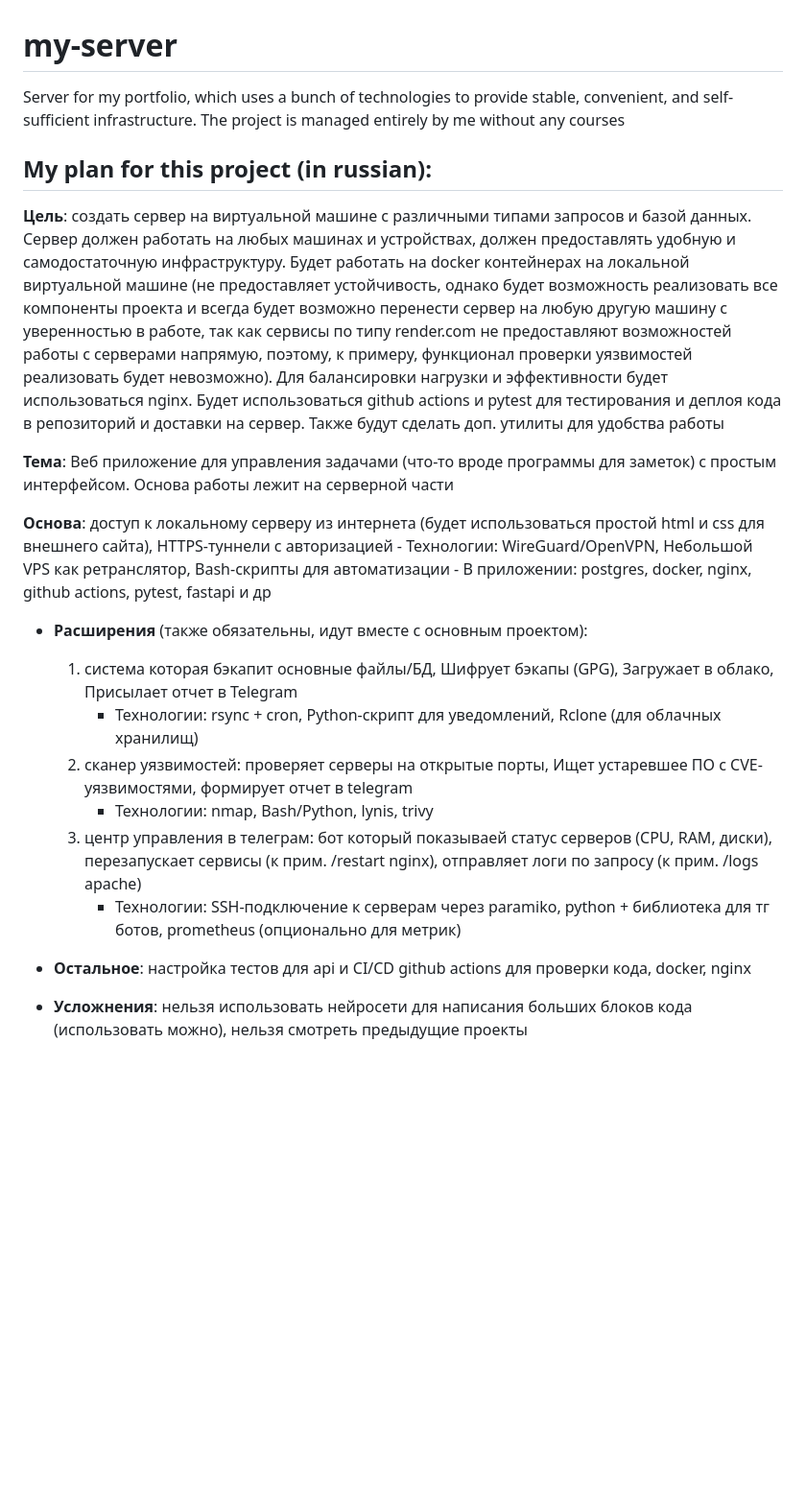
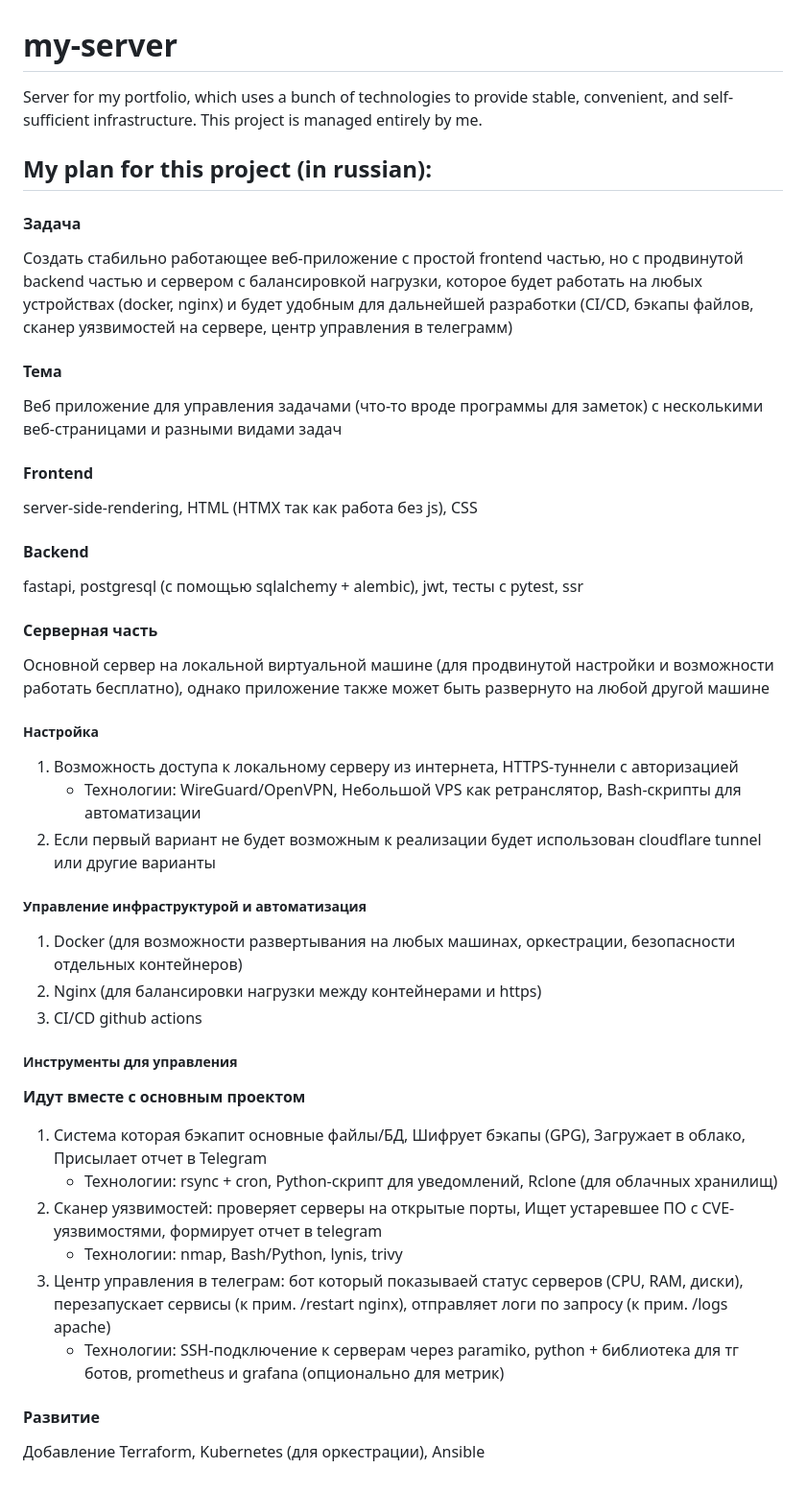
Before and after one commit to Nespokoyniy/my-server, a Markdown page: README.md, the part around the change. Shown: that part at 96% size. GitHub-like rendering; blank space fills up the shorter version.

Commit message:
changed README.md, structured my plan better

```diff
--- a/README.md
+++ b/README.md
@@ -1,21 +1,38 @@
 # my-server
-Server for my portfolio, which uses a bunch of technologies to provide stable, convenient, and self-sufficient infrastructure. The project is managed entirely by me without any courses
+Server for my portfolio, which uses a bunch of technologies to provide stable, convenient, and self-sufficient infrastructure. This project is managed entirely by me.
 
 ## My plan for this project (in russian):
-**Цель**: создать сервер на виртуальной машине с различными типами запросов и базой данных. Сервер должен работать на любых машинах и устройствах, должен предоставлять удобную и самодостаточную инфраструктуру. Будет работать на docker контейнерах на локальной виртуальной машине (не предоставляет устойчивость, однако будет возможность реализовать все компоненты проекта и всегда будет возможно перенести сервер на любую другую машину с уверенностью в работе, так как сервисы по типу render.com не предоставляют возможностей работы с серверами напрямую, поэтому, к примеру, функционал проверки уязвимостей реализовать будет невозможно). Для балансировки нагрузки и эффективности будет использоваться nginx. Будет использоваться github actions и pytest для тестирования и деплоя кода в репозиторий и доставки на сервер. Также будут сделать доп. утилиты для удобства работы
 
-**Тема**: Веб приложение для управления задачами (что-то вроде программы для заметок) с простым интерфейсом. Основа работы лежит на серверной части
+#### Задача
+Создать стабильно работающее веб-приложение с простой frontend  частью, но с продвинутой backend частью и сервером с балансировкой нагрузки, которое будет работать на любых устройствах (docker, nginx) и будет удобным для дальнейшей разработки (CI/CD, бэкапы файлов, сканер уязвимостей на сервере, центр управления в телеграмм)
 
-**Основа**: доступ к локальному серверу из интернета (будет использоваться простой html и css для внешнего сайта), HTTPS-туннели с авторизацией
+#### Тема
+Веб приложение для управления задачами (что-то вроде программы для заметок) с несколькими веб-страницами и разными видами задач
+
+#### Frontend
+server-side-rendering, HTML (HTMX так как работа без js), CSS
+
+#### Backend
+fastapi, postgresql (с помощью sqlalchemy + alembic), jwt, тесты с pytest, ssr
+
+#### Серверная часть
+Основной сервер на локальной виртуальной машине (для продвинутой настройки и возможности работать бесплатно), однако приложение также может быть развернуто на любой другой машине
+##### Настройка
+1. Возможность доступа к локальному серверу из интернета, HTTPS-туннели с авторизацией
 	- Технологии: WireGuard/OpenVPN, Небольшой VPS как ретранслятор, Bash-скрипты для автоматизации
-	- В приложении: postgres, docker, nginx, github actions, pytest, fastapi и др
-- **Расширения** (также обязательны, идут вместе с основным проектом):
-	1. система которая бэкапит основные файлы/БД, Шифрует бэкапы (GPG), Загружает в облако, Присылает отчет в Telegram
-		- Технологии: rsync + cron, Python-скрипт для уведомлений, Rclone (для облачных хранилищ)
-	2. cканер уязвимостей: проверяет серверы на открытые порты, Ищет устаревшее ПО с CVE-уязвимостями, формирует отчет в telegram
-		- Технологии: nmap, Bash/Python, lynis, trivy
-	3. центр управления в телеграм: бот который показываей статус серверов (CPU, RAM, диски), перезапускает сервисы (к прим. /restart nginx), 		   отправляет логи по запросу (к прим. /logs apache)
-		- Технологии: SSH-подключение к серверам через paramiko, python + библиотека для тг ботов, prometheus (опционально для метрик)
+2. Если первый вариант не будет возможным к реализации будет использован cloudflare tunnel или другие варианты
+##### Управление инфраструктурой и автоматизация
+1. Docker (для возможности развертывания на любых машинах, оркестрации, безопасности отдельных контейнеров)
+2. Nginx (для балансировки нагрузки между контейнерами и https)
+3. CI/CD github actions
+##### Инструменты для управления
+**Идут вместе с основным проектом**
+1. Система которая бэкапит основные файлы/БД, Шифрует бэкапы (GPG), Загружает в облако, Присылает отчет в Telegram
+	- Технологии: rsync + cron, Python-скрипт для уведомлений, Rclone (для облачных хранилищ)
+2. Сканер уязвимостей: проверяет серверы на открытые порты, Ищет устаревшее ПО с CVE-уязвимостями, формирует отчет в telegram
+	- Технологии: nmap, Bash/Python, lynis, trivy
+3. Центр управления в телеграм: бот который показываей статус серверов (CPU, RAM, диски), перезапускает сервисы (к прим. /restart nginx), 		   отправляет логи по запросу (к прим. /logs apache)
+	- Технологии: SSH-подключение к серверам через paramiko, python + библиотека для тг ботов, prometheus и grafana (опционально для метрик)
 
-- **Остальное**: настройка тестов для api и CI/CD github actions для проверки кода, docker, nginx
-- **Усложнения**: нельзя использовать нейросети для написания больших блоков кода (использовать можно), нельзя смотреть предыдущие проекты
+#### Развитие
+Добавление Terraform, Kubernetes (для оркестрации), Ansible
```
